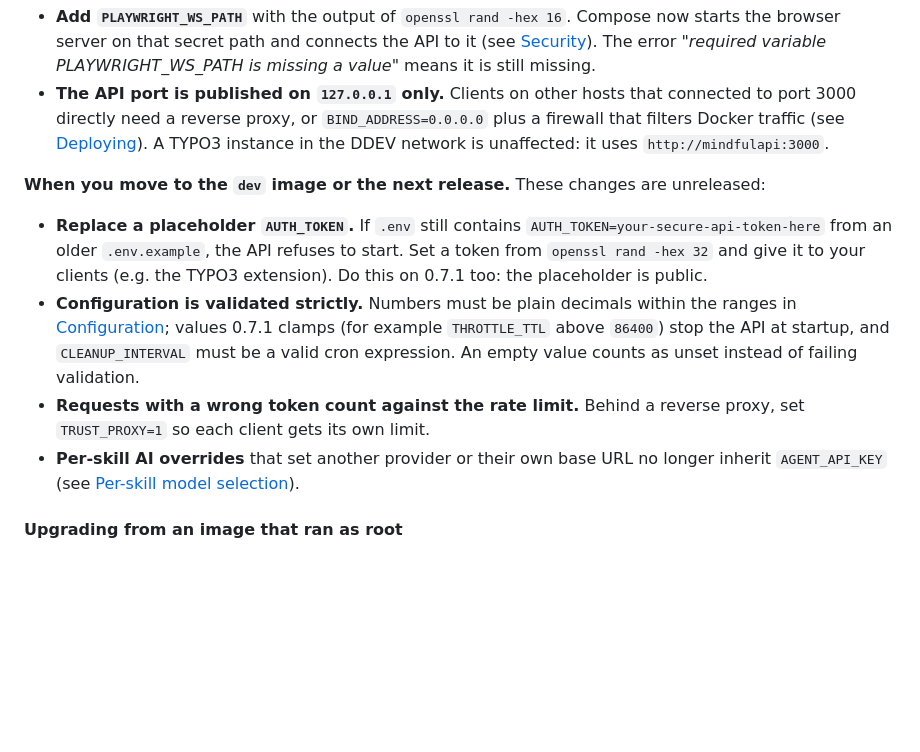
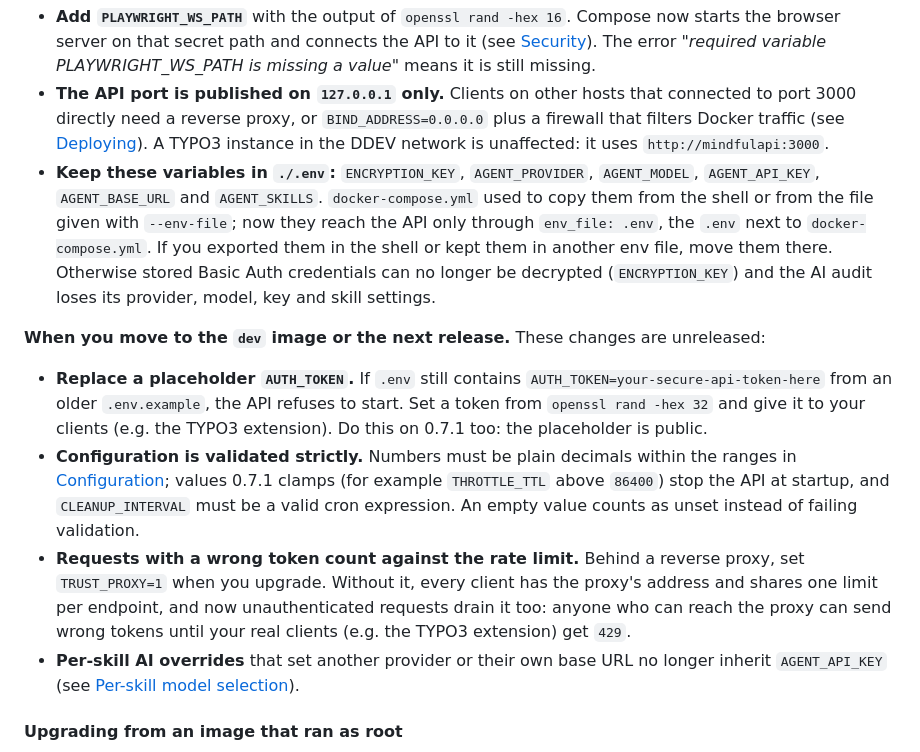
Before and after one commit to crinis/mindfulapi, a Markdown page: README.md, the part around the change. GitHub-like rendering; blank space fills up the shorter version.

Commit message:
docs: name two more upgrade actions for 0.7.1 deployments
- docker-compose.yml no longer copies ENCRYPTION_KEY and the AGENT_PROVIDER,
  AGENT_MODEL, AGENT_API_KEY, AGENT_BASE_URL and AGENT_SKILLS settings from
  the shell or an --env-file file; they reach the API only from ./.env, so
  operators who kept them elsewhere must move them (or lose stored Basic Auth
  credentials and the AI audit settings).
- Behind a proxy without TRUST_PROXY, unauthenticated requests now drain the
  one shared limit per endpoint, so anyone can rate-limit the real clients
  out; the upgrade note says to set TRUST_PROXY=1 when upgrading.

```diff
--- a/README.md
+++ b/README.md
@@ -272,12 +272,13 @@ Change `.env` **before** running any `docker compose` command (`pull` and `down`
 
 - **Add `PLAYWRIGHT_WS_PATH`** with the output of `openssl rand -hex 16`. Compose now starts the browser server on that secret path and connects the API to it (see [Security](#security)). The error *"required variable PLAYWRIGHT_WS_PATH is missing a value"* means it is still missing.
 - **The API port is published on `127.0.0.1` only.** Clients on other hosts that connected to port 3000 directly need a reverse proxy, or `BIND_ADDRESS=0.0.0.0` plus a firewall that filters Docker traffic (see [Deploying](#deploying-to-a-linux-server)). A TYPO3 instance in the DDEV network is unaffected: it uses `http://mindfulapi:3000`.
+- **Keep these variables in `./.env`:** `ENCRYPTION_KEY`, `AGENT_PROVIDER`, `AGENT_MODEL`, `AGENT_API_KEY`, `AGENT_BASE_URL` and `AGENT_SKILLS`. `docker-compose.yml` used to copy them from the shell or from the file given with `--env-file`; now they reach the API only through `env_file: .env`, the `.env` next to `docker-compose.yml`. If you exported them in the shell or kept them in another env file, move them there. Otherwise stored Basic Auth credentials can no longer be decrypted (`ENCRYPTION_KEY`) and the AI audit loses its provider, model, key and skill settings.
 
 **When you move to the `dev` image or the next release.** These changes are unreleased:
 
 - **Replace a placeholder `AUTH_TOKEN`.** If `.env` still contains `AUTH_TOKEN=your-secure-api-token-here` from an older `.env.example`, the API refuses to start. Set a token from `openssl rand -hex 32` and give it to your clients (e.g. the TYPO3 extension). Do this on 0.7.1 too: the placeholder is public.
 - **Configuration is validated strictly.** Numbers must be plain decimals within the ranges in [Configuration](#configuration); values 0.7.1 clamps (for example `THROTTLE_TTL` above `86400`) stop the API at startup, and `CLEANUP_INTERVAL` must be a valid cron expression. An empty value counts as unset instead of failing validation.
-- **Requests with a wrong token count against the rate limit.** Behind a reverse proxy, set `TRUST_PROXY=1` so each client gets its own limit.
+- **Requests with a wrong token count against the rate limit.** Behind a reverse proxy, set `TRUST_PROXY=1` when you upgrade. Without it, every client has the proxy's address and shares one limit per endpoint, and now unauthenticated requests drain it too: anyone who can reach the proxy can send wrong tokens until your real clients (e.g. the TYPO3 extension) get `429`.
 - **Per-skill AI overrides** that set another provider or their own base URL no longer inherit `AGENT_API_KEY` (see [Per-skill model selection](#per-skill-model-selection)).
 
 #### Upgrading from an image that ran as root
```
